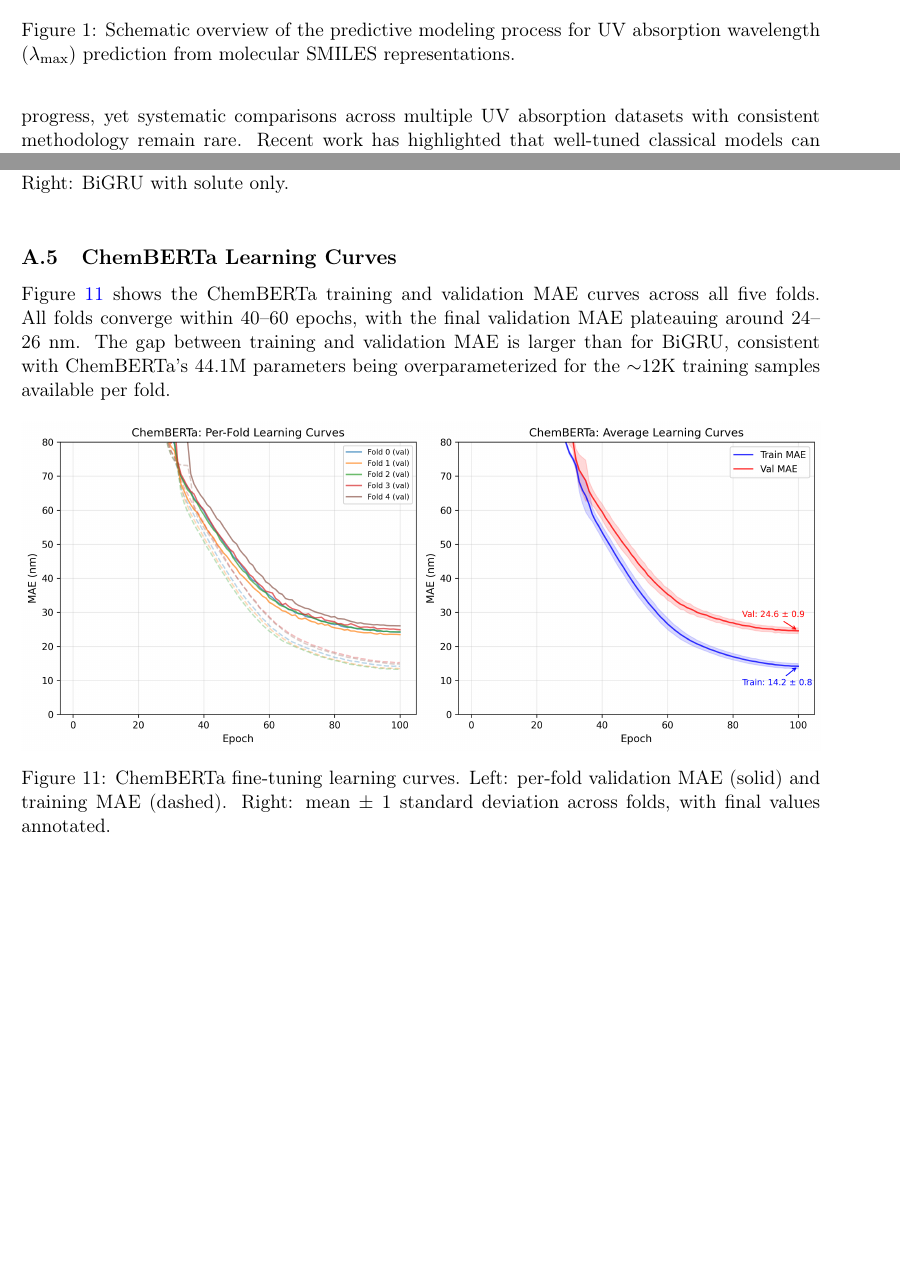
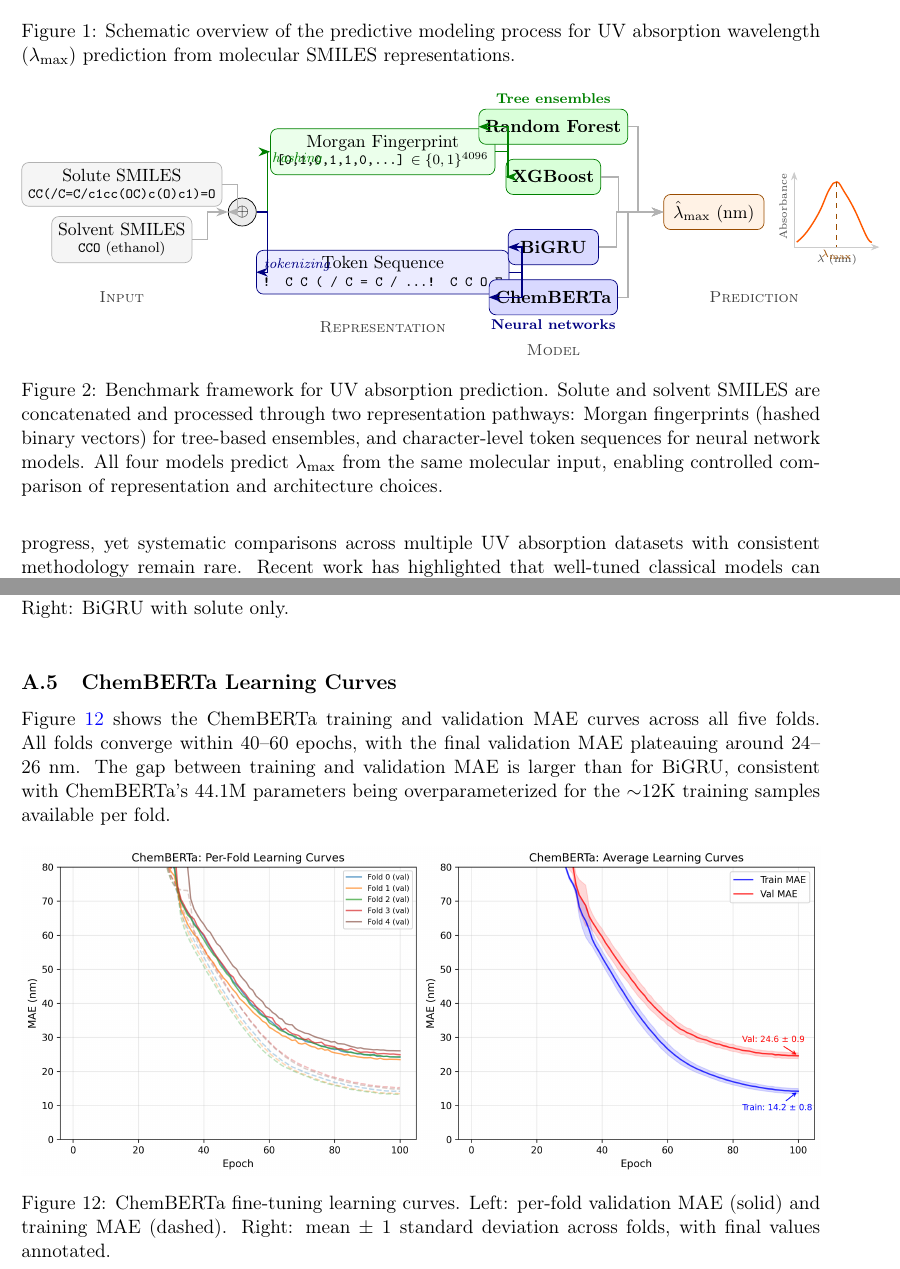
Before and after one commit to Umesh1608/ML_UV_models, a LaTeX paper (benchmark_paper.tex): two parts of pages 2 and 22 of 26, joined at a grey line, cut so that both start at the same text, the shorter picture padded with empty space. Compiled offline with pdfLaTeX.

Commit message:
Add benchmark framework figure (Figure 2) showing pipeline overview
TikZ diagram with 4-column layout: Input (solute+solvent SMILES),
Representation (Morgan FP vs token sequence), Model (RF/XGBoost vs
BiGRU/ChemBERTa), and Prediction (lambda_max with UV spectrum sketch).
Color-coded green for fingerprint-based, blue for neural network models.

```diff
--- a/benchmark_paper.tex
+++ b/benchmark_paper.tex
@@ -70,6 +70,86 @@ These complementary strengths (RF for interpolation within known chemical space,
     \includegraphics[width=0.95\textwidth]{p_1.png}
     \caption{Schematic overview of the predictive modeling process for UV absorption wavelength ($\lambda_{\max}$) prediction from molecular SMILES representations.}
     \label{fig:overview}
+\end{figure}
+
+\begin{figure}[t]
+    \centering
+    \begin{tikzpicture}[
+        >=Stealth,
+        box/.style={draw, rounded corners=4pt, minimum height=0.7cm, align=center, font=\small},
+        inputbox/.style={box, fill=gray!8, draw=gray!60, minimum width=2.6cm},
+        fpbox/.style={box, fill=green!8, draw=green!50!black},
+        seqbox/.style={box, fill=blue!8, draw=blue!50!black},
+        fpmodel/.style={box, fill=green!15, draw=green!50!black, minimum width=1.8cm, font=\small\bfseries},
+        seqmodel/.style={box, fill=blue!15, draw=blue!50!black, minimum width=1.8cm, font=\small\bfseries},
+        outbox/.style={box, fill=orange!10, draw=orange!60!black, minimum width=2.0cm},
+        lbl/.style={font=\scriptsize, text=gray!60!black},
+        arr/.style={->, thick, gray!60},
+    ]
+
+    % ---- Column 1: Input ----
+    \node[inputbox] (mol) at (0, 0.55) {Solute SMILES\\[-2pt]{\scriptsize\texttt{CC(/C=C/c1cc(OC)c(O)c1)=O}}};
+    \node[inputbox] (solv) at (0, -0.55) {Solvent SMILES\\[-2pt]{\scriptsize\texttt{CCO} (ethanol)}};
+
+    % Concat
+    \node[draw, circle, fill=gray!15, inner sep=2pt, font=\small\bfseries] (cat) at (2.4, 0) {$\oplus$};
+    \draw[arr] (mol.east) -- ++(0.3,0) |- (cat);
+    \draw[arr] (solv.east) -- ++(0.3,0) |- (cat);
+
+    % ---- Column 2: Representations ----
+    \node[fpbox] (fp) at (5.2, 1.2) {Morgan Fingerprint\\[-2pt]{\scriptsize\texttt{[0,1,0,1,1,0,\ldots]} $\in \{0,1\}^{4096}$}};
+    \node[seqbox] (seq) at (5.2, -1.2) {Token Sequence\\[-2pt]{\scriptsize\texttt{! C C ( / C = C / \ldots ! C C O E}}};
+
+    \draw[arr, green!50!black] (cat) -- ++(0.5,0) |- (fp.west);
+    \draw[arr, blue!50!black] (cat) -- ++(0.5,0) |- (seq.west);
+    \node[lbl, green!50!black] at (3.5, 1.05) {\textit{hashing}};
+    \node[lbl, blue!50!black] at (3.5, -1.05) {\textit{tokenizing}};
+
+    % ---- Column 3: Models ----
+    \node[fpmodel] (rf) at (8.6, 1.7) {Random Forest};
+    \node[fpmodel] (xgb) at (8.6, 0.7) {XGBoost};
+    \node[seqmodel] (bigru) at (8.6, -0.7) {BiGRU};
+    \node[seqmodel] (cb) at (8.6, -1.7) {ChemBERTa};
+
+    \draw[arr, green!50!black] (fp.east) -- ++(0.25,0) |- (rf.west);
+    \draw[arr, green!50!black] (fp.east) -- ++(0.25,0) |- (xgb.west);
+    \draw[arr, blue!50!black] (seq.east) -- ++(0.25,0) |- (bigru.west);
+    \draw[arr, blue!50!black] (seq.east) -- ++(0.25,0) |- (cb.west);
+
+    % Model family labels
+    \node[font=\scriptsize\bfseries, green!50!black] at (8.6, 2.25) {Tree ensembles};
+    \node[font=\scriptsize\bfseries, blue!50!black] at (8.6, -2.25) {Neural networks};
+
+    % ---- Column 4: Output ----
+    \node[outbox] (out) at (11.8, 0) {$\hat{\lambda}_{\max}$ (nm)};
+
+    % Arrows from all models to output
+    \draw[arr] (rf.east) -- ++(0.2,0) |- (out);
+    \draw[arr] (xgb.east) -- ++(0.35,0) |- (out);
+    \draw[arr] (bigru.east) -- ++(0.35,0) |- (out);
+    \draw[arr] (cb.east) -- ++(0.2,0) |- (out);
+
+    % ---- Mini UV spectrum ----
+    \begin{scope}[shift={(13.4, 0)}]
+        \draw[gray!40, ->] (0,-0.7) -- (0,0.8);
+        \node[lbl, rotate=90] at (-0.22, 0.1) {\tiny Absorbance};
+        \draw[gray!40, ->] (0,-0.7) -- (1.7,-0.7);
+        \node[lbl] at (0.85, -0.95) {\tiny $\lambda$ (nm)};
+        \draw[orange!70!red, thick, smooth, tension=0.7]
+            plot coordinates {(0.05,-0.6) (0.25,-0.4) (0.5,0.0) (0.7,0.45) (0.85,0.6) (1.0,0.4) (1.2,0.05) (1.45,-0.5) (1.55,-0.6)};
+        \draw[dashed, orange!60!black] (0.85,0.6) -- (0.85,-0.7);
+        \node[font=\tiny\bfseries, orange!60!black] at (0.85, -0.85) {$\lambda_{\max}$};
+    \end{scope}
+
+    % ---- Stage labels at bottom ----
+    \node[font=\footnotesize, gray!50!black] at (0, -1.7) {\textsc{Input}};
+    \node[font=\footnotesize, gray!50!black] at (5.2, -2.3) {\textsc{Representation}};
+    \node[font=\footnotesize, gray!50!black] at (8.6, -2.75) {\textsc{Model}};
+    \node[font=\footnotesize, gray!50!black] at (12.6, -1.7) {\textsc{Prediction}};
+
+    \end{tikzpicture}
+    \caption{Benchmark framework for UV absorption prediction. Solute and solvent SMILES are concatenated and processed through two representation pathways: Morgan fingerprints (hashed binary vectors) for tree-based ensembles, and character-level token sequences for neural network models. All four models predict $\lambda_{\max}$ from the same molecular input, enabling controlled comparison of representation and architecture choices.}
+    \label{fig:benchmark_framework}
 \end{figure}
 
 Ultraviolet--visible (UV--Vis) absorption spectroscopy is a fundamental technique in chemistry, with the wavelength of maximum absorption ($\lambda_{\max}$) serving as a key property for molecular characterization, photosafety assessment, and materials design~\cite{flemingMolecular2010}.
```
